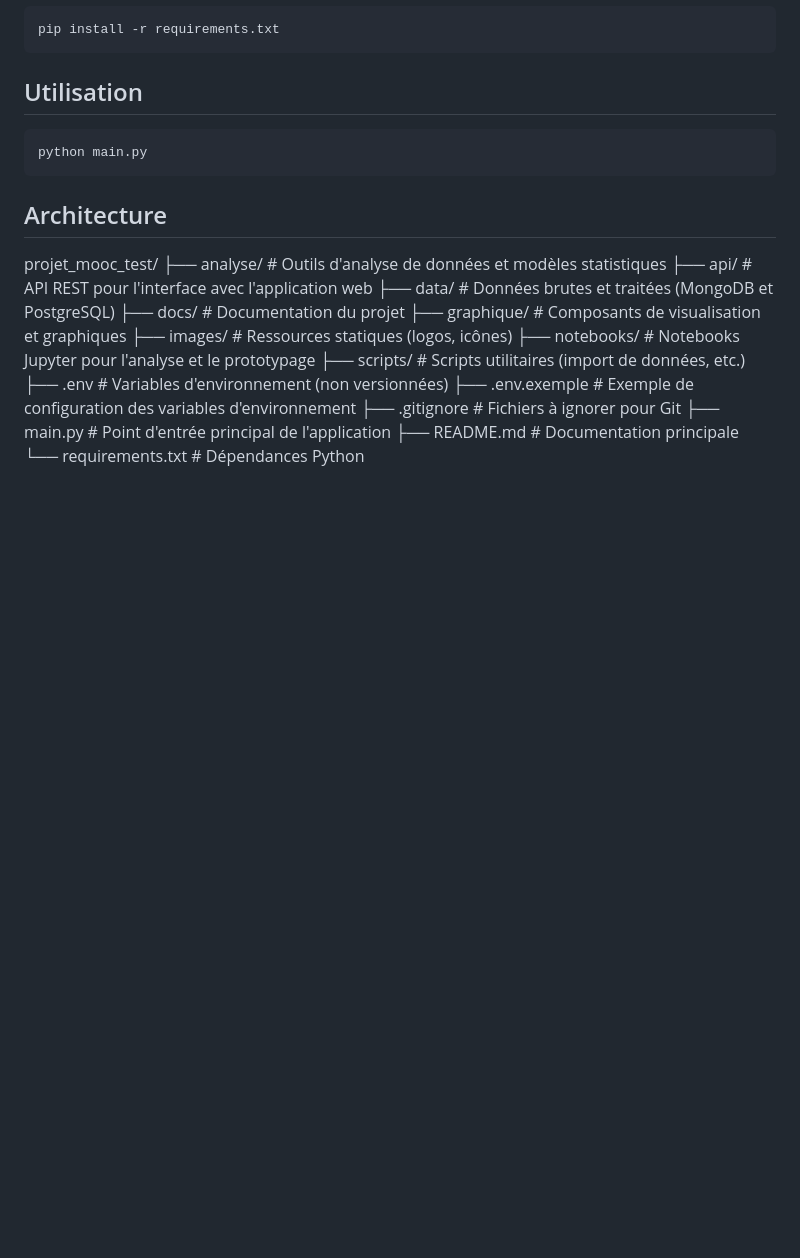
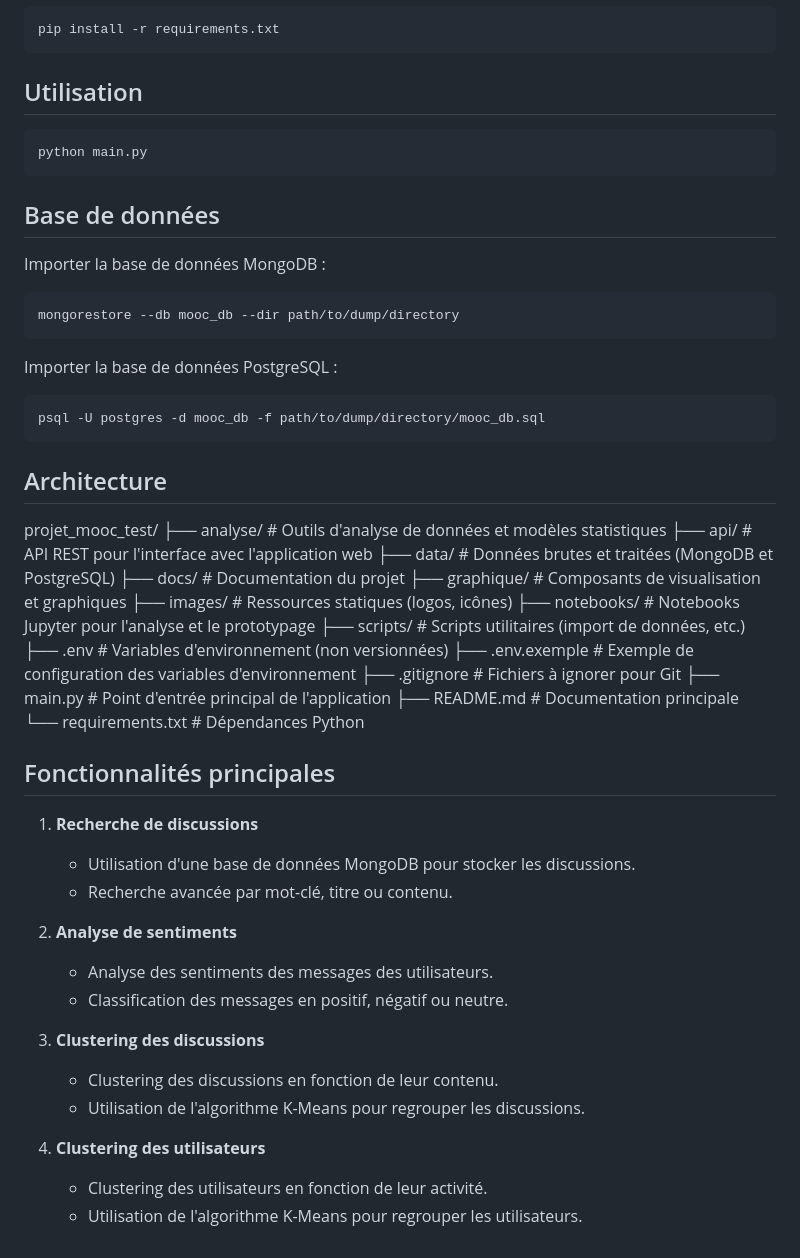
Before and after one commit to MelodyDuplaix/projet_mooc_test, a Markdown page: README.md, the part around the change. Drawn GitHub-style; blank space fills up the shorter version.

Commit message:
Enhance README.md with database import instructions for MongoDB and PostgreSQL, and add detailed descriptions of main features including discussion and user clustering, sentiment analysis, and search capabilities.

````diff
--- a/README.md
+++ b/README.md
@@ -77,6 +77,21 @@ pip install -r requirements.txt
 python main.py
 ```
 
+## Base de données
+Importer la base de données MongoDB :
+
+```bash
+mongorestore --db mooc_db --dir path/to/dump/directory
+```
+
+Importer la base de données PostgreSQL :
+
+```bash
+psql -U postgres -d mooc_db -f path/to/dump/directory/mooc_db.sql
+```
+
+
+
 ## Architecture
 
 projet_mooc_test/
@@ -94,3 +109,22 @@ projet_mooc_test/
 ├── main.py            # Point d'entrée principal de l'application
 ├── README.md          # Documentation principale
 └── requirements.txt   # Dépendances Python
+
+
+## Fonctionnalités principales
+
+1. **Recherche de discussions**
+   - Utilisation d'une base de données MongoDB pour stocker les discussions.
+   - Recherche avancée par mot-clé, titre ou contenu.
+
+2. **Analyse de sentiments**
+   - Analyse des sentiments des messages des utilisateurs.
+   - Classification des messages en positif, négatif ou neutre.
+
+3. **Clustering des discussions**
+   - Clustering des discussions en fonction de leur contenu.
+   - Utilisation de l'algorithme K-Means pour regrouper les discussions.
+
+4. **Clustering des utilisateurs**
+   - Clustering des utilisateurs en fonction de leur activité.
+   - Utilisation de l'algorithme K-Means pour regrouper les utilisateurs.
````
